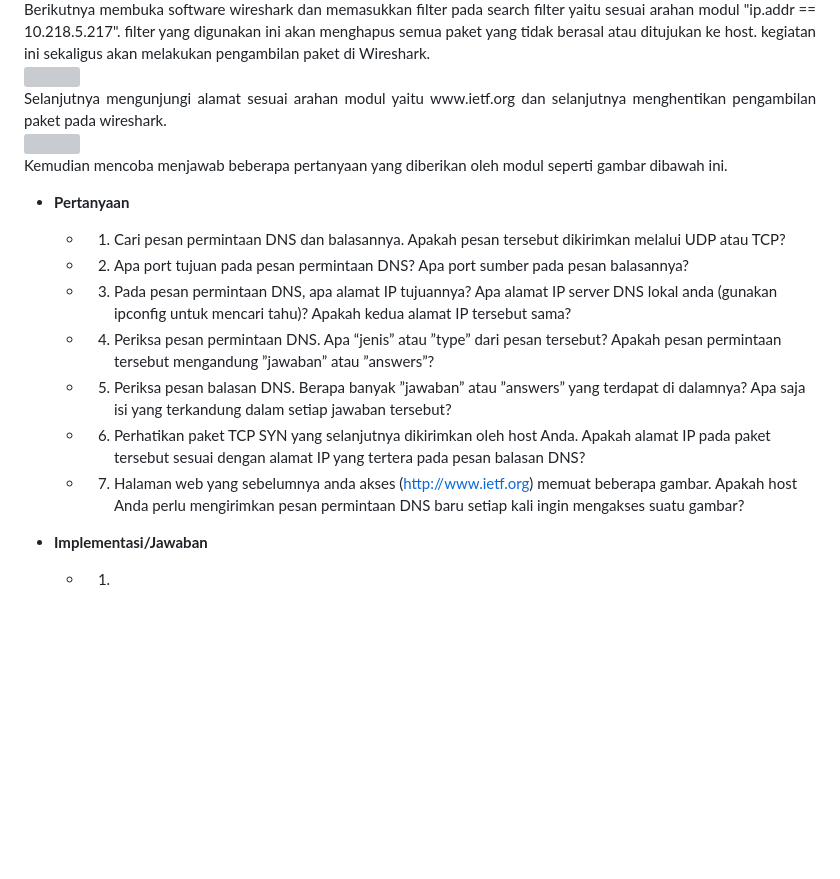
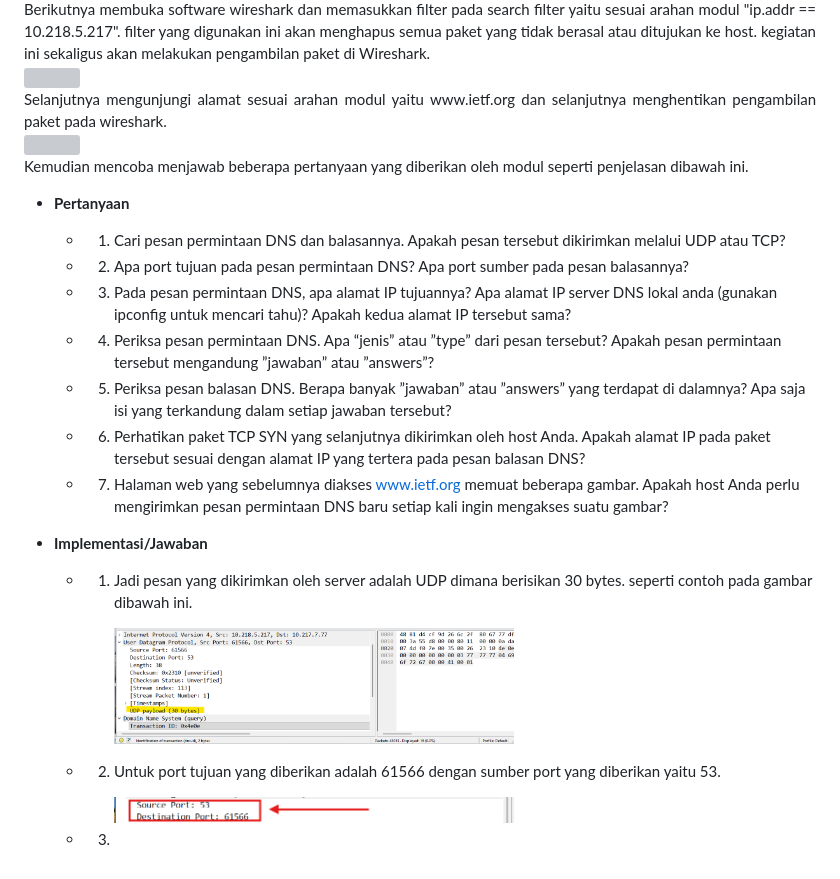
Before and after one commit to 21fajri/PraktikumJaringanKomputer, a Markdown page: week4/Laporan4.md, the part around the change. Drawn GitHub-style; pictures changed too: assets/week4/16.png (added), assets/week4/17.png (added); blank space fills up the shorter version; grey boxes are pictures that could not be loaded.

Commit message:
Progres

```diff
--- a/week4/Laporan4.md
+++ b/week4/Laporan4.md
@@ -63,7 +63,7 @@ DNS. Dengan ini, pertukaran informasi akan terjadi secara langsung antara host y
 <div align="justify">Selanjutnya mengunjungi alamat sesuai arahan modul yaitu www.ietf.org dan selanjutnya menghentikan pengambilan paket pada wireshark.</div>
     <img src="../assets/week4/15.png" width="400" height="300">
 
-<div align="justify">Kemudian mencoba menjawab beberapa pertanyaan yang diberikan oleh modul seperti gambar dibawah ini.</div>
+<div align="justify">Kemudian mencoba menjawab beberapa pertanyaan yang diberikan oleh modul seperti penjelasan dibawah ini.</div>
 
 * **Pertanyaan**
     * 1. Cari pesan permintaan DNS dan balasannya. Apakah pesan tersebut dikirimkan melalui UDP atau TCP?
@@ -72,7 +72,13 @@ DNS. Dengan ini, pertukaran informasi akan terjadi secara langsung antara host y
     * 4. Periksa pesan permintaan DNS. Apa “jenis” atau ”type” dari pesan tersebut? Apakah pesan permintaan tersebut mengandung ”jawaban” atau ”answers”?
     * 5. Periksa pesan balasan DNS. Berapa banyak ”jawaban” atau ”answers” yang terdapat di dalamnya? Apa saja isi yang terkandung dalam setiap jawaban tersebut?
     * 6. Perhatikan paket TCP SYN yang selanjutnya dikirimkan oleh host Anda. Apakah alamat IP pada paket tersebut sesuai dengan alamat IP yang tertera pada pesan balasan DNS?
-    * 7. Halaman web yang sebelumnya anda akses (http://www.ietf.org) memuat beberapa gambar. Apakah host Anda perlu mengirimkan pesan permintaan DNS baru setiap kali ingin mengakses suatu gambar?
+    * 7. Halaman web yang sebelumnya diakses www.ietf.org memuat beberapa gambar. Apakah host Anda perlu mengirimkan pesan permintaan DNS baru setiap kali ingin mengakses suatu gambar?
 
 * **Implementasi/Jawaban**
-    * 1.
+    * 1. Jadi pesan yang dikirimkan oleh server adalah UDP dimana berisikan 30 bytes. seperti contoh pada gambar dibawah ini.
+
+         <img src="../assets/week4/16.png" width="400" height="300">
+    * 2. Untuk port tujuan yang diberikan adalah 61566 dengan sumber port yang diberikan yaitu 53.
+
+         <img src="../assets/week4/17.png" width="400" height="300">
+    * 3.
```
